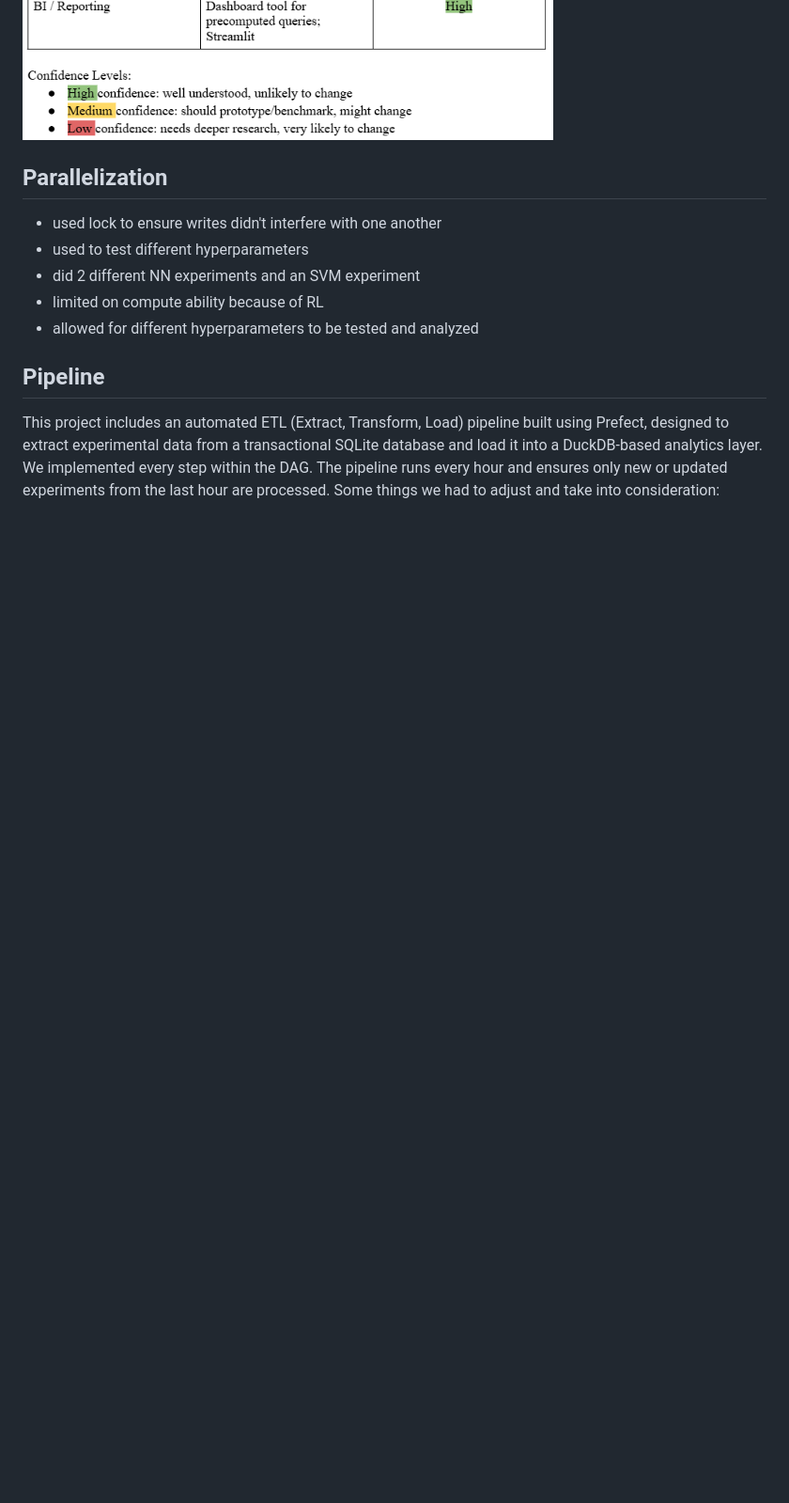
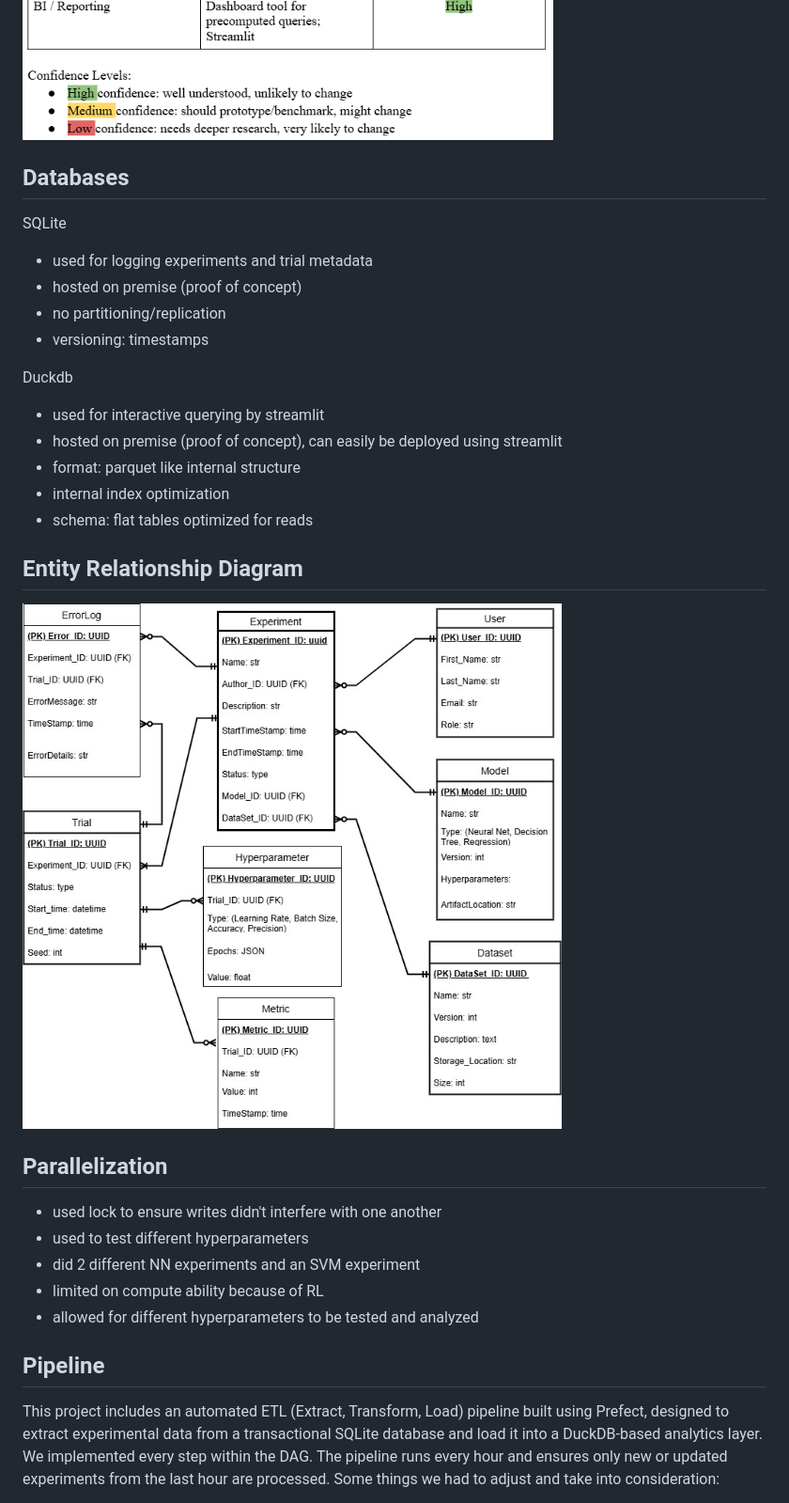
Before and after one commit to lyss-k/DataBaseProject, a Markdown page: README.md, the part around one of its changes. Shown at 94% size. GitHub-like rendering; blank space fills up the shorter version.

```diff
--- a/README.md
+++ b/README.md
@@ -51,6 +52,24 @@ In regard to the DuckDB paper, ChatGPT provides a good overview of why DuckDB is
 
 ![Tech Stack](techstack.png)
 ![Chart Teck Stack](charttechstack.png)
+
+## Databases
+SQLite
+* used for logging experiments and trial metadata
+* hosted on premise (proof of concept)
+* no partitioning/replication
+* versioning: timestamps
+
+Duckdb
+* used for interactive querying by streamlit
+* hosted on premise (proof of concept), can easily be deployed using streamlit
+* format: parquet like internal structure
+* internal index optimization
+* schema: flat tables optimized for reads
+
+## Entity Relationship Diagram
+
+![Use Case Diagram](ERD.jpg)
 
 ## Parallelization
 * used lock to ensure writes didn't interfere with one another
```
Also changed, not shown: other parts of README.md (+43 -2 lines).
